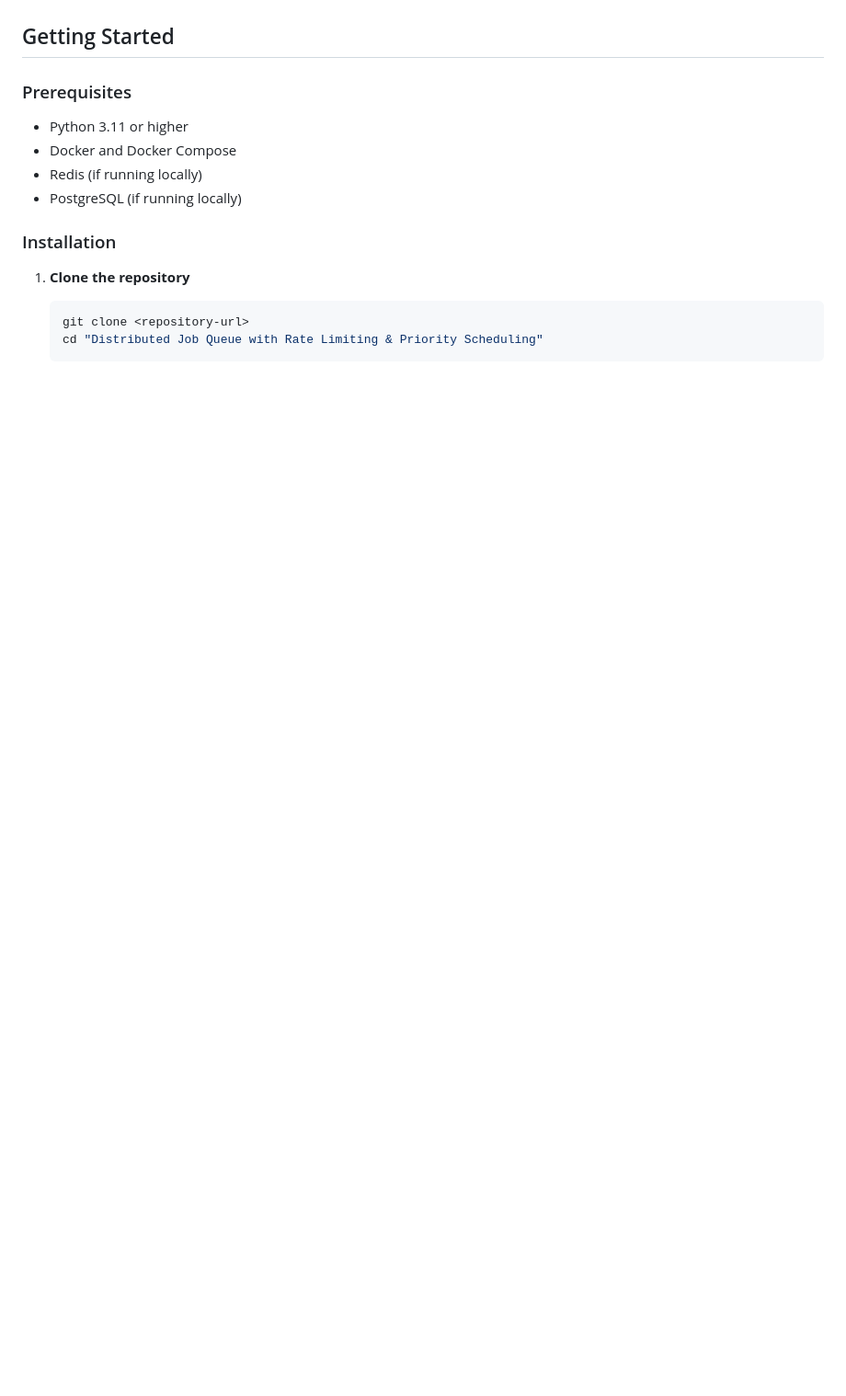
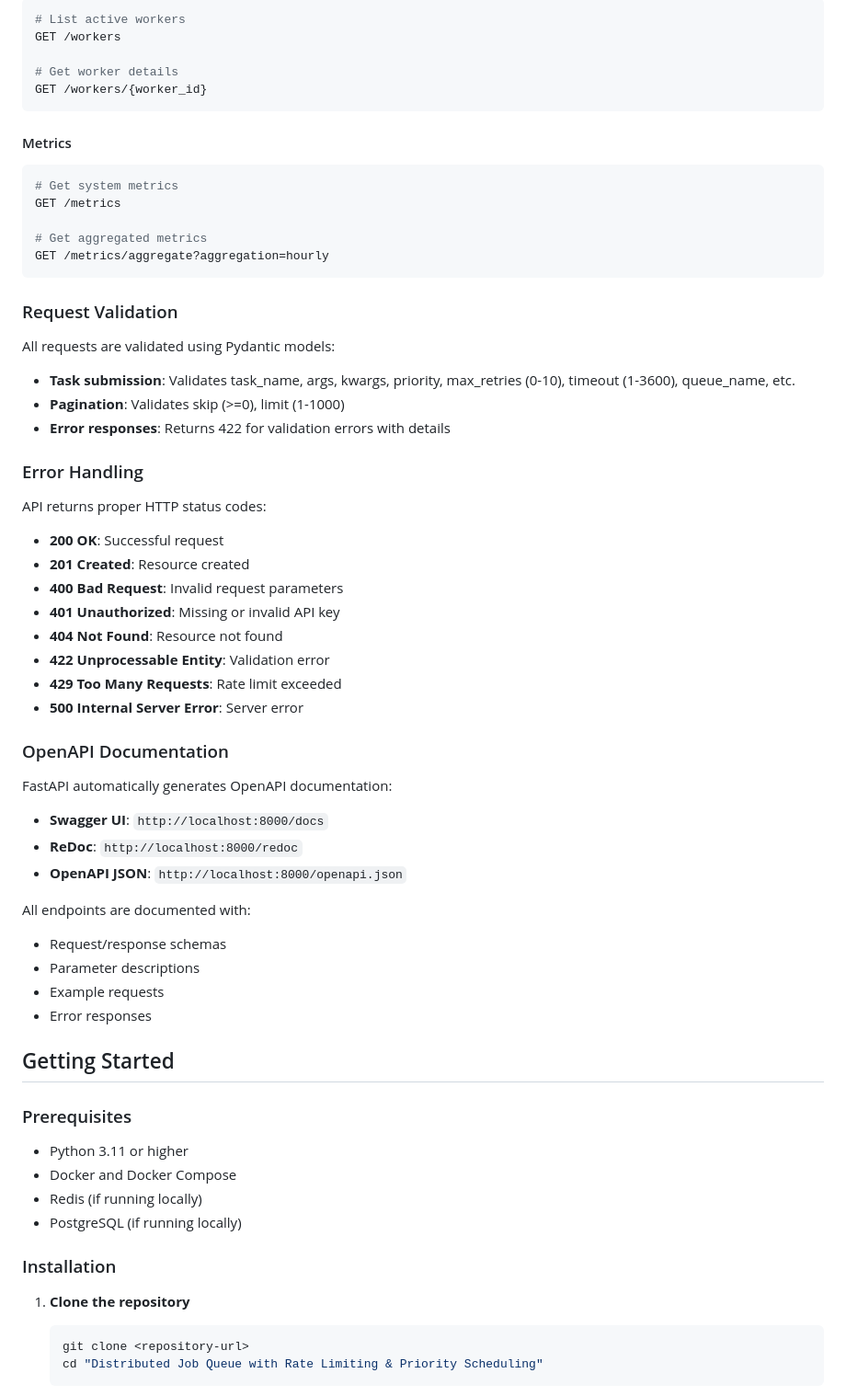
Before and after one commit to horacenjoroge/Distributed-Job-Queue-with-Rate-Limiting---Priority-Scheduling, a Markdown page: README.md, the part around one of its changes. Shown at 92% size. Rendered like a GitHub page; blank space fills up the shorter version.

````diff
--- a/README.md
+++ b/README.md
@@ -90,3 +174,55 @@ jobqueue/
+```bash
+# List active workers
+GET /workers
+
+# Get worker details
+GET /workers/{worker_id}
+```
+
+#### Metrics
+
+```bash
+# Get system metrics
+GET /metrics
+
+# Get aggregated metrics
+GET /metrics/aggregate?aggregation=hourly
+```
+
+### Request Validation
+
+All requests are validated using Pydantic models:
+
+- **Task submission**: Validates task_name, args, kwargs, priority, max_retries (0-10), timeout (1-3600), queue_name, etc.
+- **Pagination**: Validates skip (>=0), limit (1-1000)
+- **Error responses**: Returns 422 for validation errors with details
+
+### Error Handling
+
+API returns proper HTTP status codes:
+
+- **200 OK**: Successful request
+- **201 Created**: Resource created
+- **400 Bad Request**: Invalid request parameters
+- **401 Unauthorized**: Missing or invalid API key
+- **404 Not Found**: Resource not found
+- **422 Unprocessable Entity**: Validation error
+- **429 Too Many Requests**: Rate limit exceeded
+- **500 Internal Server Error**: Server error
+
+### OpenAPI Documentation
+
+FastAPI automatically generates OpenAPI documentation:
+
+- **Swagger UI**: `http://localhost:8000/docs`
+- **ReDoc**: `http://localhost:8000/redoc`
+- **OpenAPI JSON**: `http://localhost:8000/openapi.json`
+
+All endpoints are documented with:
+- Request/response schemas
+- Parameter descriptions
+- Example requests
+- Error responses
 
 ## Getting Started
 
````
Also changed, not shown: other parts of README.md (+84 -0 lines).
